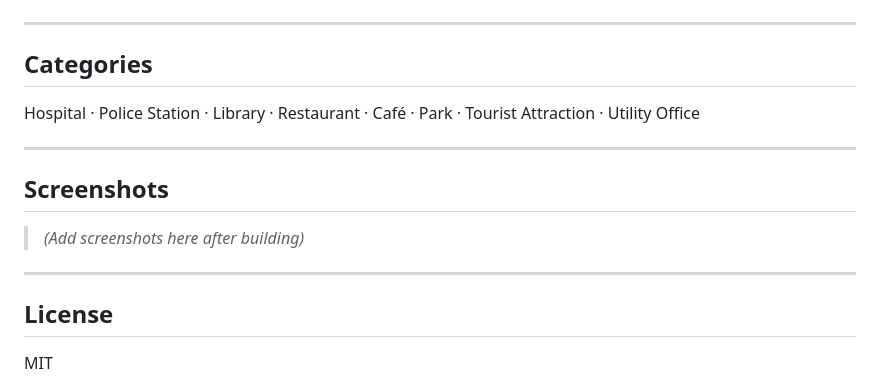
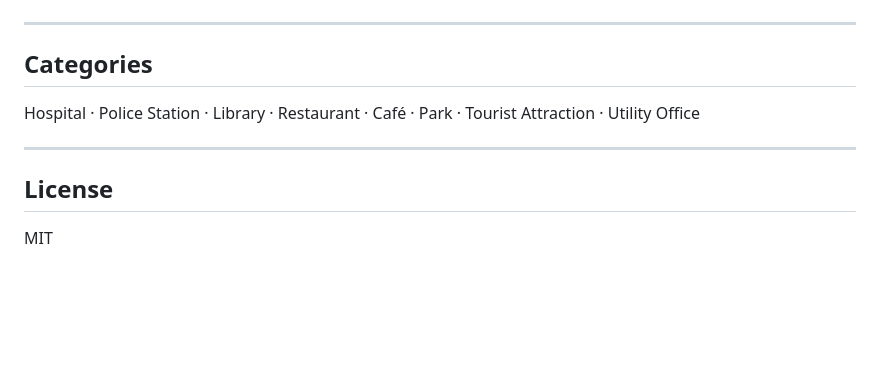
Before and after one commit to bianca255/Kigali-City-Services-, a Markdown page: README.md, the part around the change. Drawn GitHub-style; blank space fills up the shorter version.

```diff
--- a/README.md
+++ b/README.md
@@ -153,12 +153,6 @@ Hospital · Police Station · Library · Restaurant · Café · Park · Tourist
 
 ---
 
-## Screenshots
-
-> *(Add screenshots here after building)*
-
----
-
 ## License
 
 MIT
```
